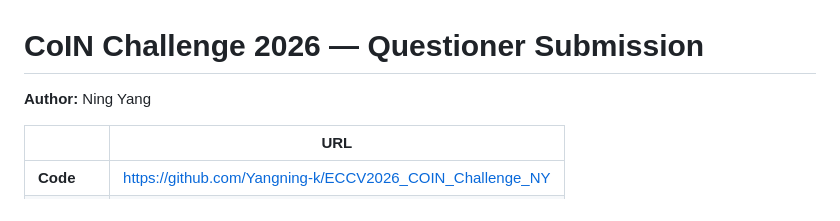
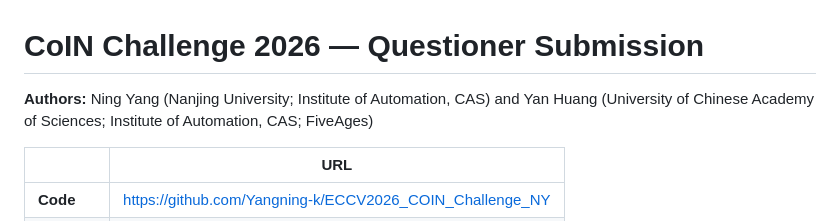
Before and after one commit to Yangning-k/ECCV2026_COIN_Challenge_NY, a Markdown page: README.md, the part around the change. GitHub-like rendering.

Commit message:
List both authors and affiliations in the README.

```diff
--- a/README.md
+++ b/README.md
@@ -1,6 +1,6 @@
 # CoIN Challenge 2026 — Questioner Submission
 
-**Author:** Ning Yang
+**Authors:** Ning Yang (Nanjing University; Institute of Automation, CAS) and Yan Huang (University of Chinese Academy of Sciences; Institute of Automation, CAS; FiveAges)
 
 | | URL |
 | --- | --- |
```
